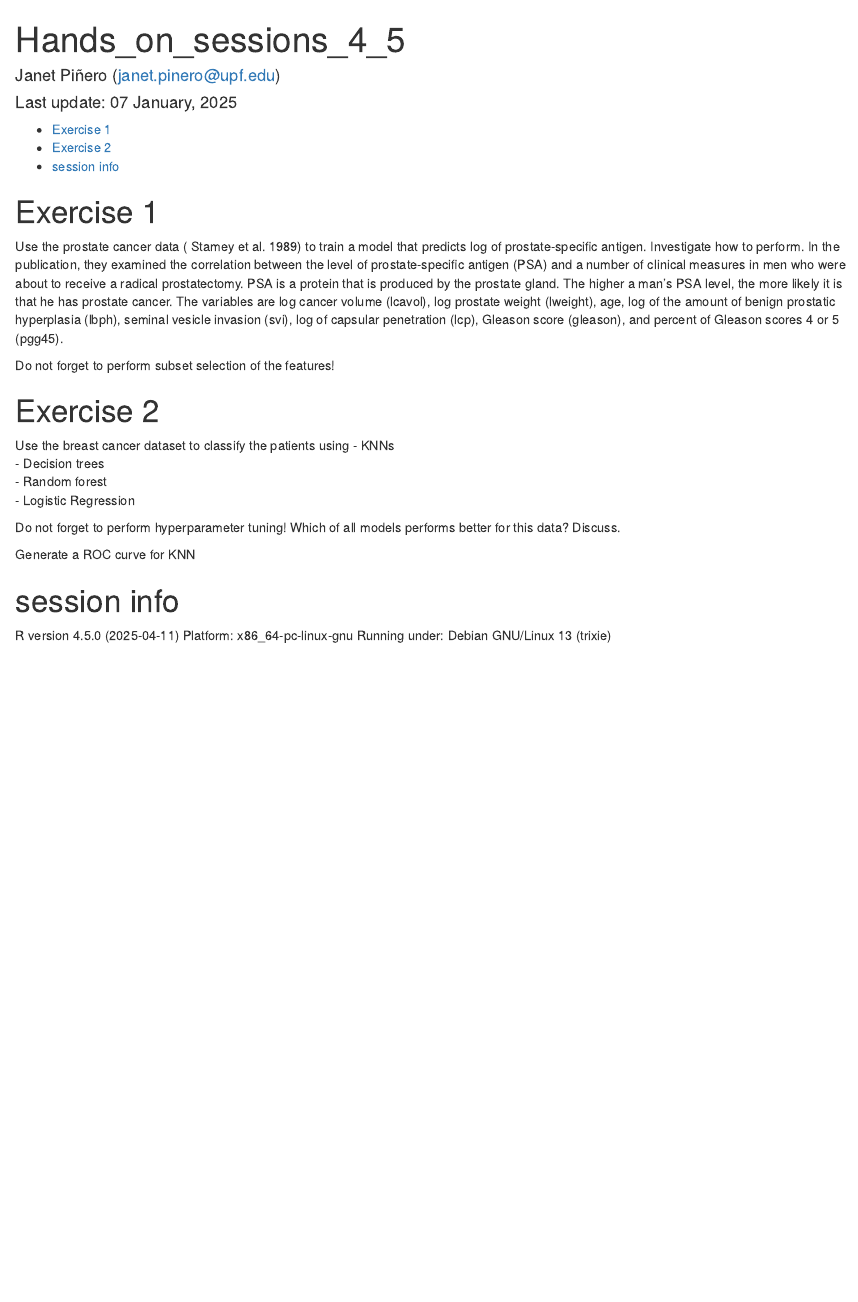
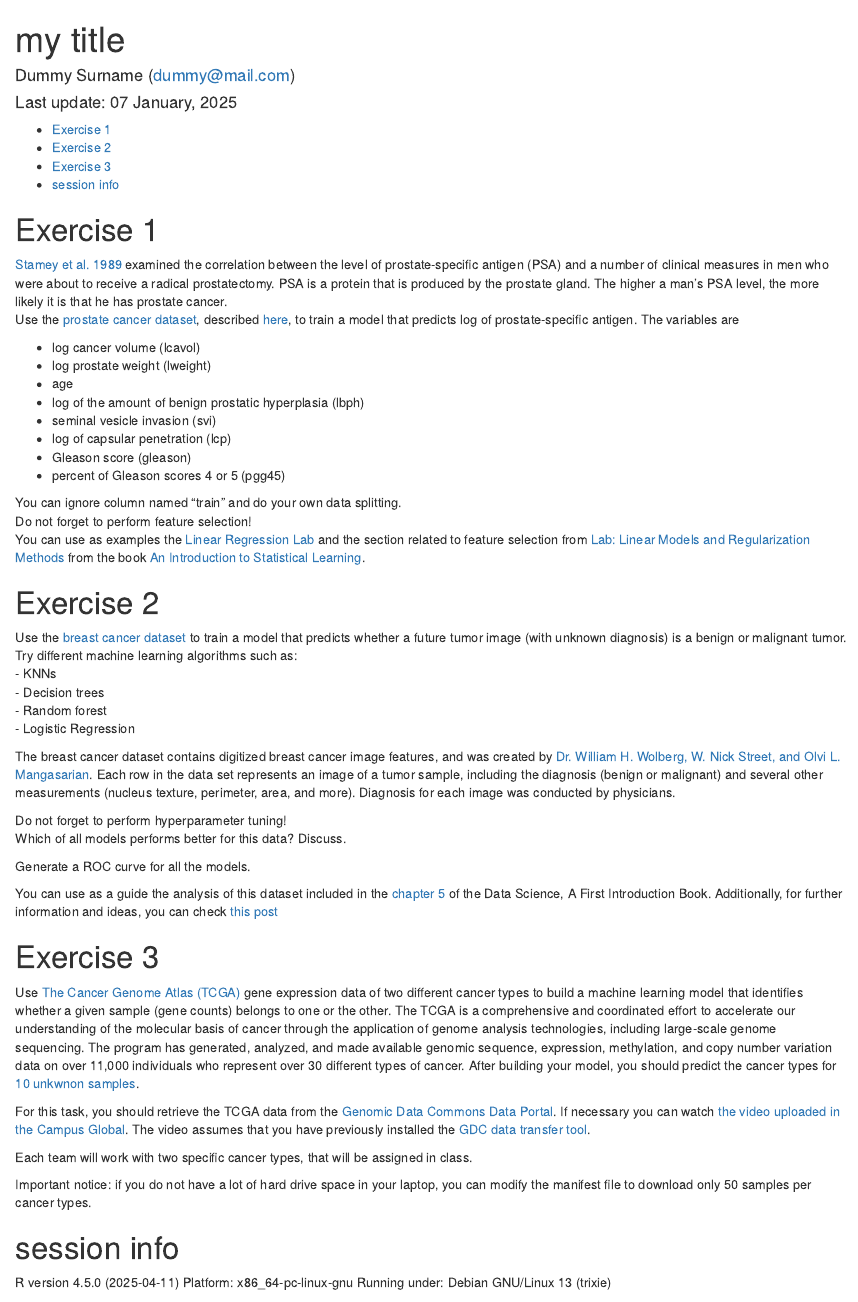
Before and after one commit to upf-dmi/homework-3, an R Markdown document (Hands_on_III.Rmd): the page in a window 1100 px wide, from its top. Rendered offline with R 4.5, knitr and Pandoc, with nearby package versions.

Commit message:
version 2024-2025

````diff
--- a/Hands_on_III.Rmd
+++ b/Hands_on_III.Rmd
@@ -1,6 +1,6 @@
 ---
-title: "Hands_on_sessions_4_5"
-author: "Janet Piñero (janet.pinero@upf.edu)"
+title: "my title"
+author: "Dummy Surname (dummy@mail.com)"
 date: "Last update: `r format(Sys.time(), '%d %B, %Y')`"
 output:
   html_document:
@@ -13,12 +13,27 @@ knitr::opts_chunk$set(echo = TRUE)
 ```
 
 
+
 # Exercise 1
 
-Use the prostate cancer data ( Stamey et al. 1989) to train a model that predicts log of prostate-specific antigen. Investigate how to perform. In the publication, they examined the correlation between the level of prostate-specific antigen (PSA) and a number of clinical measures in men who were about to receive a radical prostatectomy. PSA is a protein that is produced by the prostate gland. The higher a man’s PSA level, the more likely it is that he has prostate cancer.
-The variables are log cancer volume (lcavol), log prostate weight (lweight), age, log of the amount of benign prostatic hyperplasia (lbph), seminal vesicle invasion (svi), log of capsular penetration (lcp), Gleason score (gleason), and percent of Gleason scores 4 or 5 (pgg45).
+[Stamey et al. 1989](https://www.auajournals.org/doi/10.1016/S0022-5347%2817%2941175-X) examined the correlation between the level of prostate-specific antigen (PSA) and a number of clinical measures in men who were about to receive a radical prostatectomy. PSA is a protein that is produced by the prostate gland. The higher a man’s PSA level, the more likely it is that he has prostate cancer.
+Use the [prostate cancer dataset](data/prostate_data.txt), described [here](data/prostate_description.txt),  to train a model that predicts log of prostate-specific antigen.
+The variables are
 
-Do not forget to perform subset selection of the features!
+- log cancer volume (lcavol)
+- log prostate weight (lweight)
+- age
+- log of the amount of benign prostatic hyperplasia (lbph)
+- seminal vesicle invasion (svi)
+- log of capsular penetration (lcp)
+- Gleason score (gleason)
+- percent of Gleason scores 4 or 5 (pgg45)
+
+You can ignore column named "train" and do your own data splitting.
+Do not forget to perform feature selection!
+You can use as examples the [Linear Regression Lab](https://hastie.su.domains/ISLR2/Labs/Rmarkdown_Notebooks/Ch3-linreg-lab.html) and the section related to feature selection from  [Lab: Linear Models and Regularization Methods
+](https://hastie.su.domains/ISLR2/Labs/Rmarkdown_Notebooks/Ch6-varselect-lab.html) from the book [An Introduction to Statistical Learning](https://www.statlearning.com/).
+
 
 ```{r}
 
@@ -27,22 +42,44 @@ Do not forget to perform subset selection of the features!
 
 # Exercise 2
 
-Use the breast cancer dataset to classify the patients using
+Use the [breast cancer dataset](data/breat_cancer_data.csv) to train a model that predicts whether a future tumor image (with unknown diagnosis) is a benign or malignant tumor. Try different machine learning algorithms such as:
 - KNNs
 - Decision trees
 - Random forest
 - Logistic Regression
 
+The breast cancer dataset contains digitized breast cancer image features, and was created by [Dr. William H. Wolberg, W. Nick Street, and Olvi L. Mangasarian](https://archive.ics.uci.edu/ml/datasets/Breast+Cancer+Wisconsin+%28Diagnostic%29). Each row in the data set represents an image of a tumor sample, including the diagnosis (benign or malignant) and several other measurements (nucleus texture, perimeter, area, and more). Diagnosis for each image was conducted by physicians.
+
 Do not forget to perform hyperparameter tuning!
 Which of all models performs better for this data? Discuss.
 
-Generate a ROC curve for KNN
+Generate a ROC curve for all the models.
+
+You can use as a guide the analysis of this dataset included in the [chapter 5](https://datasciencebook.ca/classification1.html) of the Data Science, A First Introduction Book.
+Additionally, for further information and ideas, you can check [this post](https://www.rebeccabarter.com/blog/2020-03-25_machine_learning/)
+
+```{r}
+
+```
+
+# Exercise 3
+
+Use [The Cancer Genome Atlas (TCGA)](https://www.genome.gov/Funded-Programs-Projects/Cancer-Genome-Atlas) gene expression data of two different cancer types to build a machine learning model that identifies whether a given sample (gene counts) belongs to one or the other. The TCGA is a comprehensive and coordinated effort to accelerate our understanding of the molecular basis of cancer through the application of genome analysis technologies, including large-scale genome sequencing. The program has generated, analyzed, and made available genomic sequence, expression, methylation, and copy number variation data on over 11,000 individuals who represent over 30 different types of cancer.
+After building your model, you should predict the cancer types for [10 unkwnon samples](data/unknwown_samples.tsv).
+
+For this task, you should retrieve the TCGA data from the [Genomic Data Commons Data Portal](https://portal.gdc.cancer.gov/). If necessary you can watch [the video uploaded in the Campus Global](https://aulaglobal.upf.edu/mod/resource/view.php?id=1483539). The video assumes that you have previously installed the [GDC data transfer tool](https://gdc.cancer.gov/access-data/gdc-data-transfer-tool).
+
+Each team will work with two specific cancer types, that will be assigned in class.
+
+Important notice: if you do not have a lot of hard drive space in your laptop, you can modify the manifest file to download only 50 samples per cancer types.
 
 
 ```{r}
 
 ```
 
+
+
 # session info {.unnumbered}
 
 ```{r, results='asis',  echo=FALSE, message=FALSE }
````
Also changed, not shown: Hands_on_III.html (added), 1 other file.
